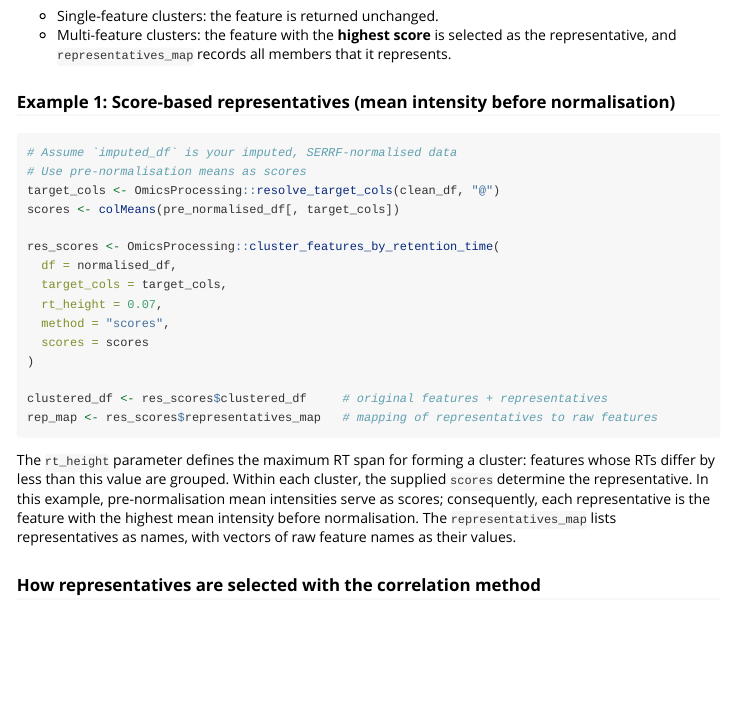
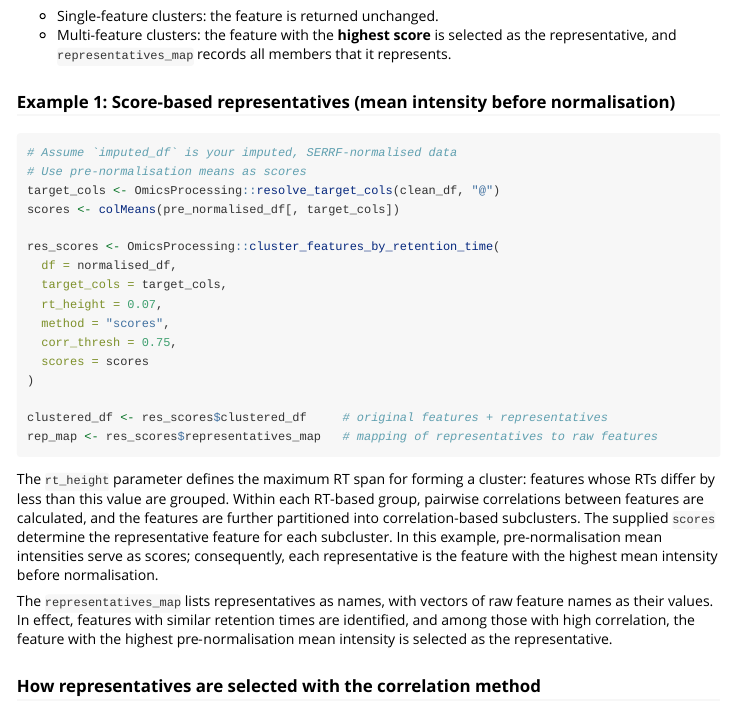
Before and after one commit to IARCBiostat/OmicsProcessing, an R Markdown document (vignettes/feature-clustering.Rmd): the page in a window 1100 px wide, from 510 px down. Rendered offline with R 4.5, knitr and Pandoc, with nearby package versions.

Commit message:
update feature clustering  vignette for teh input correlation threshold for the scores method

````diff
--- a/vignettes/feature-clustering.Rmd
+++ b/vignettes/feature-clustering.Rmd
@@ -46,6 +46,7 @@ res_scores <- OmicsProcessing::cluster_features_by_retention_time(
   target_cols = target_cols,
   rt_height = 0.07,
   method = "scores",
+  corr_thresh = 0.75,
   scores = scores
 )
 
@@ -53,7 +54,9 @@ clustered_df <- res_scores$clustered_df     # original features + representative
 rep_map <- res_scores$representatives_map   # mapping of representatives to raw features
 ```
 
-The `rt_height` parameter defines the maximum RT span for forming a cluster: features whose RTs differ by less than this value are grouped. Within each cluster, the supplied `scores` determine the representative. In this example, pre-normalisation mean intensities serve as scores; consequently, each representative is the feature with the highest mean intensity before normalisation. The `representatives_map` lists representatives as names, with vectors of raw feature names as their values.
+The `rt_height` parameter defines the maximum RT span for forming a cluster: features whose RTs differ by less than this value are grouped. Within each RT‑based group, pairwise correlations between features are calculated, and the features are further partitioned into correlation‑based subclusters. The supplied `scores` determine the representative feature for each subcluster. In this example, pre-normalisation mean intensities serve as scores; consequently, each representative is the feature with the highest mean intensity before normalisation.
+
+The `representatives_map` lists representatives as names, with vectors of raw feature names as their values.  In effect, features with similar retention times are identified, and among those with high correlation, the feature with the highest pre‑normalisation mean intensity is selected as the representative.
 
 ### How representatives are selected with the correlation method
 
````
